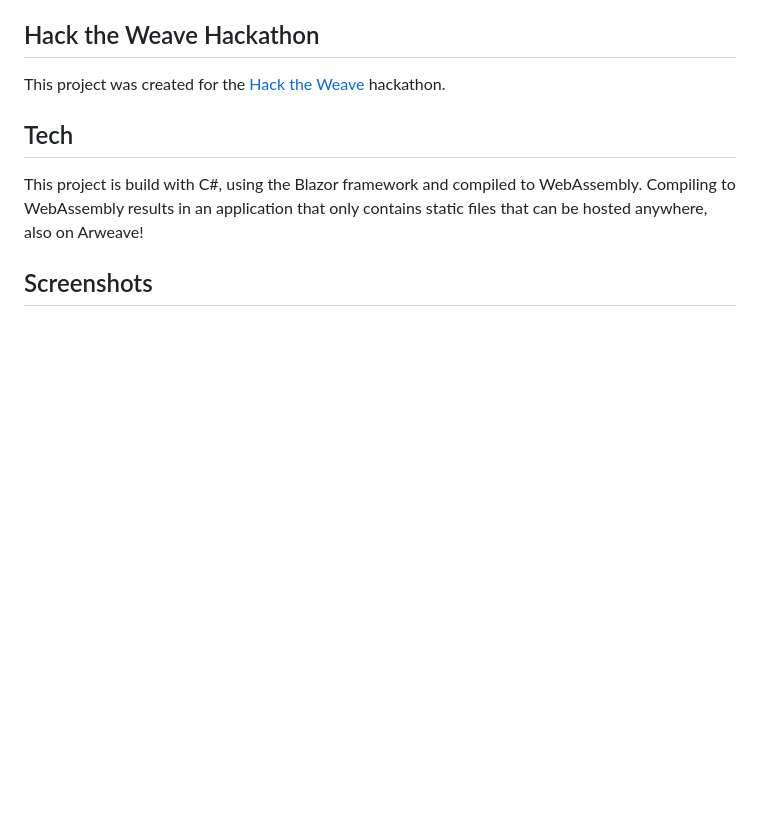
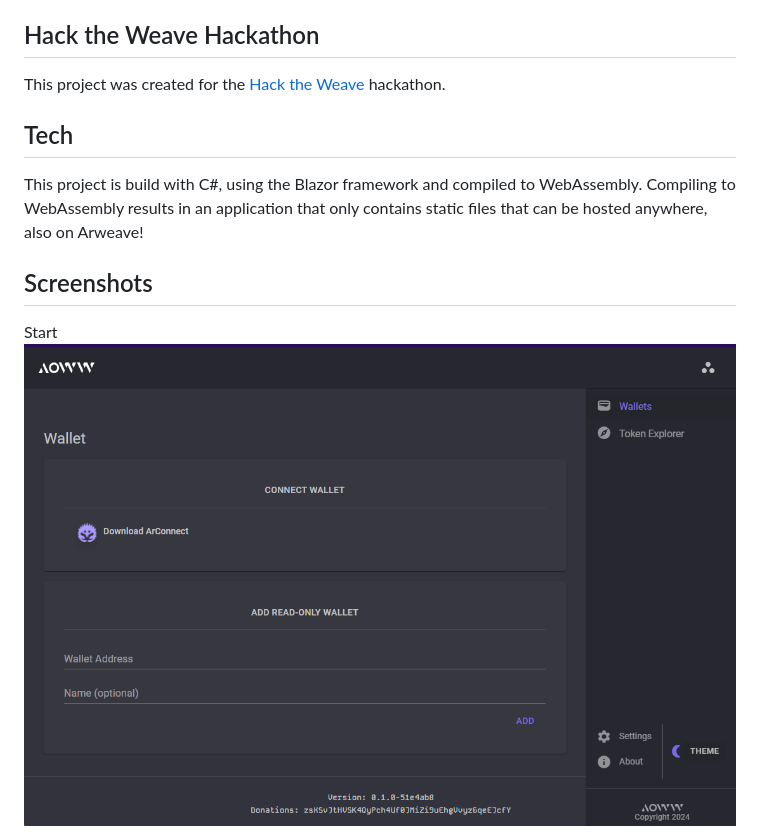
Before and after one commit to michielpost/aoWebWallet, a Markdown page: README.md, the part around one of its changes. GitHub-like rendering; pictures changed too: screenshots/01_start.png (added); blank space fills up the shorter version.

Commit message:
Added screenshots

```diff
--- a/README.md
+++ b/README.md
@@ -29,4 +29,6 @@ This project was created for the [Hack the Weave](https://www.weaversofficial.co
 This project is build with C#, using the Blazor framework and compiled to WebAssembly. Compiling to WebAssembly results in an application that only contains static files that can be hosted anywhere, also on Arweave!
 
 ## Screenshots
+Start
+![Start](screenshots/01_start.png)
 
```
Also changed, not shown: other parts of README.md (+11 -0 lines), screenshots/02_wallets.png (added), screenshots/03_transactions.png (added), screenshots/04_transfer.png (added), screenshots/05_token_explorer.png (added), 2 other files.
